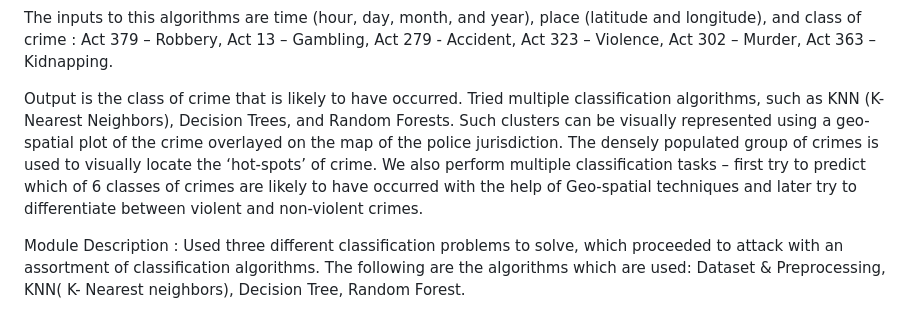
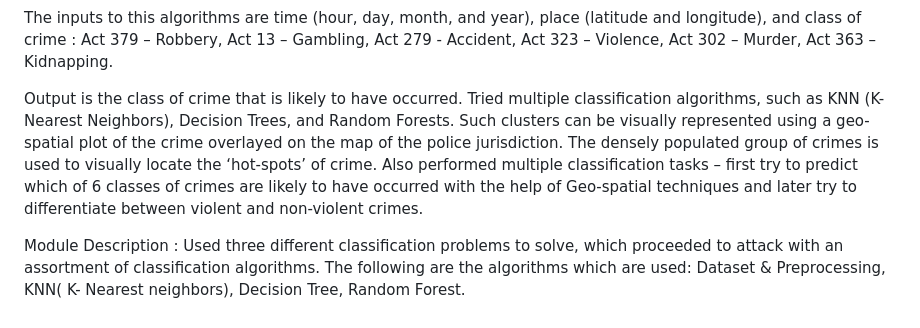
Before and after one commit to haneesh-1856/Crime-Predictive-Model-for-Hotspot-Mapping, a Markdown page: README.md, the part around the change. Rendered like a GitHub page.

```diff
--- a/README.md
+++ b/README.md
@@ -12,7 +12,7 @@ The inputs to this algorithms are time (hour, day, month, and year), place (lati
       Act 302 – Murder,
       Act 363 – Kidnapping.
 
-Output is the class of crime that is likely to have occurred. Tried multiple classification algorithms, such as KNN (K-Nearest Neighbors), Decision Trees, and Random Forests. Such clusters can be visually represented using a geo-spatial plot of the crime overlayed on the map of the police jurisdiction. The densely populated group of crimes is used to visually locate the ‘hot-spots’ of crime. We also perform multiple classification tasks – first try to predict which of 6 classes of crimes are likely to have occurred with the help of Geo-spatial techniques and later try to differentiate between violent and non-violent crimes.
+Output is the class of crime that is likely to have occurred. Tried multiple classification algorithms, such as KNN (K-Nearest Neighbors), Decision Trees, and Random Forests. Such clusters can be visually represented using a geo-spatial plot of the crime overlayed on the map of the police jurisdiction. The densely populated group of crimes is used to visually locate the ‘hot-spots’ of crime. Also performed multiple classification tasks – first try to predict which of 6 classes of crimes are likely to have occurred with the help of Geo-spatial techniques and later try to differentiate between violent and non-violent crimes.
 
 
 Module Description :
```
